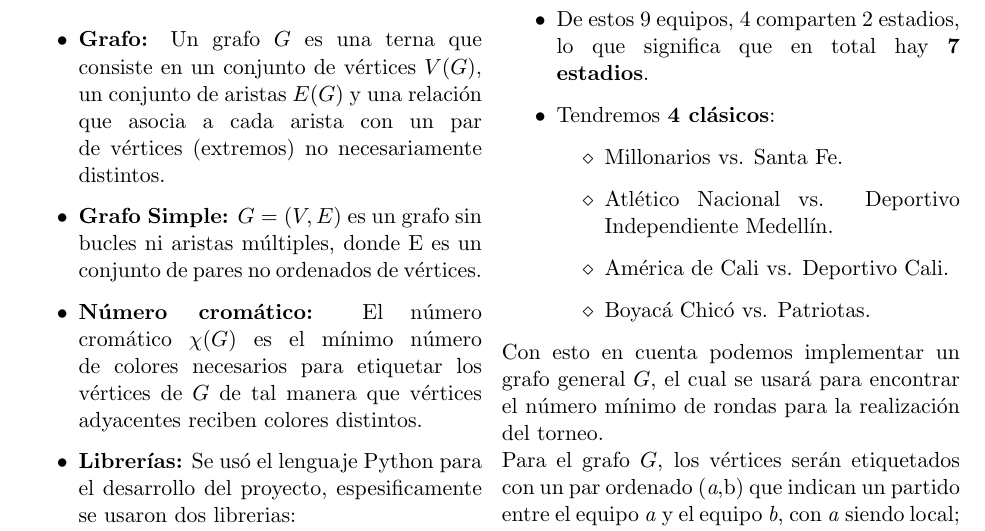
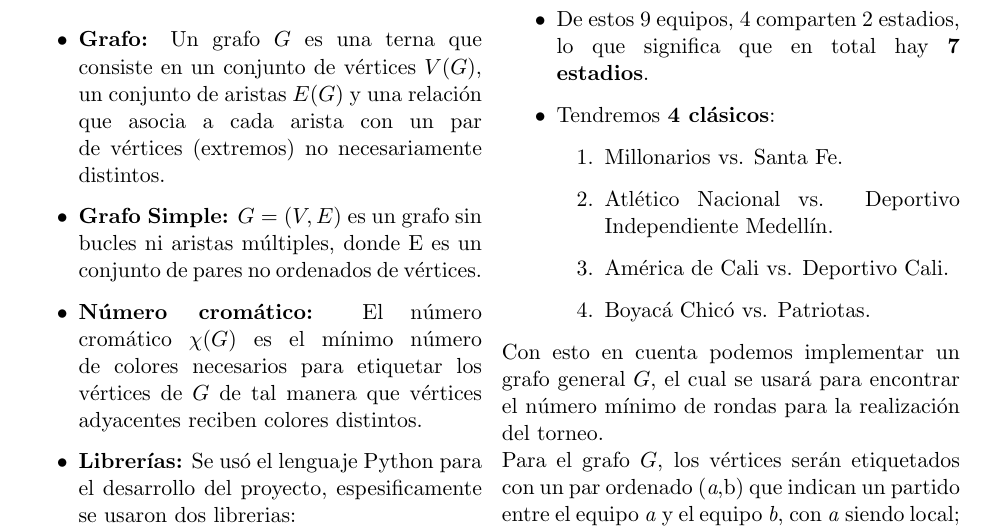
Before and after one commit to SantiagoAlvarezb/Graph-Theory-FPC-Schedule, a LaTeX document (Proyecto_Final_Teoria_de_Grafos.tex): part of page 2 of 4, cut so that both start at the same text. Compiled offline with pdfLaTeX.

Commit message:
otro cambio con respecto a los bullet points

```diff
--- a/Proyecto_Final_Teoria_de_Grafos.tex
+++ b/Proyecto_Final_Teoria_de_Grafos.tex
@@ -116,12 +116,12 @@
                 \end{itemize}
                 \item  De estos 9 equipos, 4 comparten 2 estadios, lo que significa que en total hay \textbf{7 estadios}.
                 \item  Tendremos \textbf{4 clásicos}:
-                \begin{itemize}[label=$\diamond$]
+                \begin{enumerate}
                     \item  Millonarios vs. Santa Fe.
                     \item  Atlético Nacional vs. Deportivo Independiente Medellín.
                     \item  América de Cali vs. Deportivo Cali.
                     \item  Boyacá Chicó vs. Patriotas.
-                \end{itemize}
+                \end{enumerate}
             \end{itemize}
 
             Con esto en cuenta podemos implementar un grafo general $G$, el cual se usará para
```
